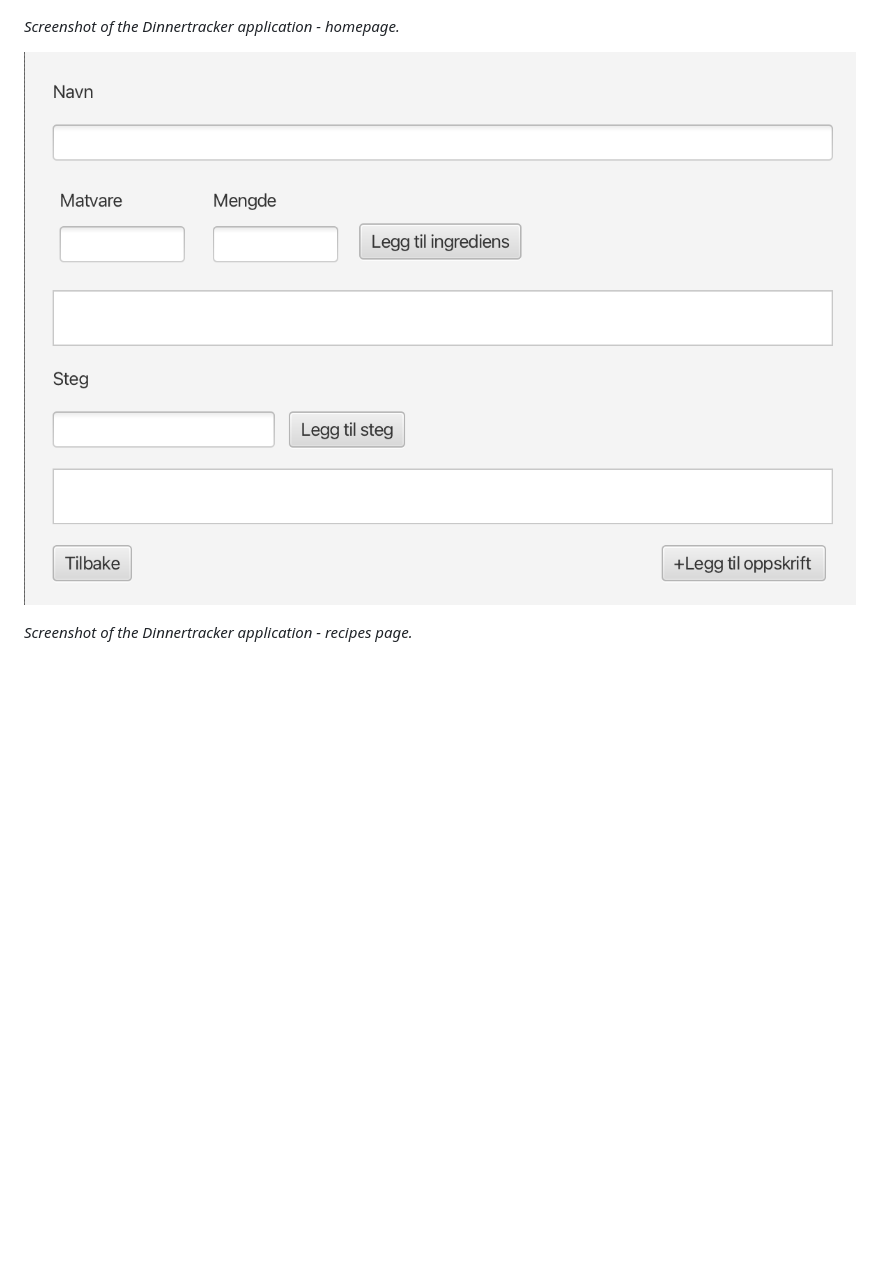
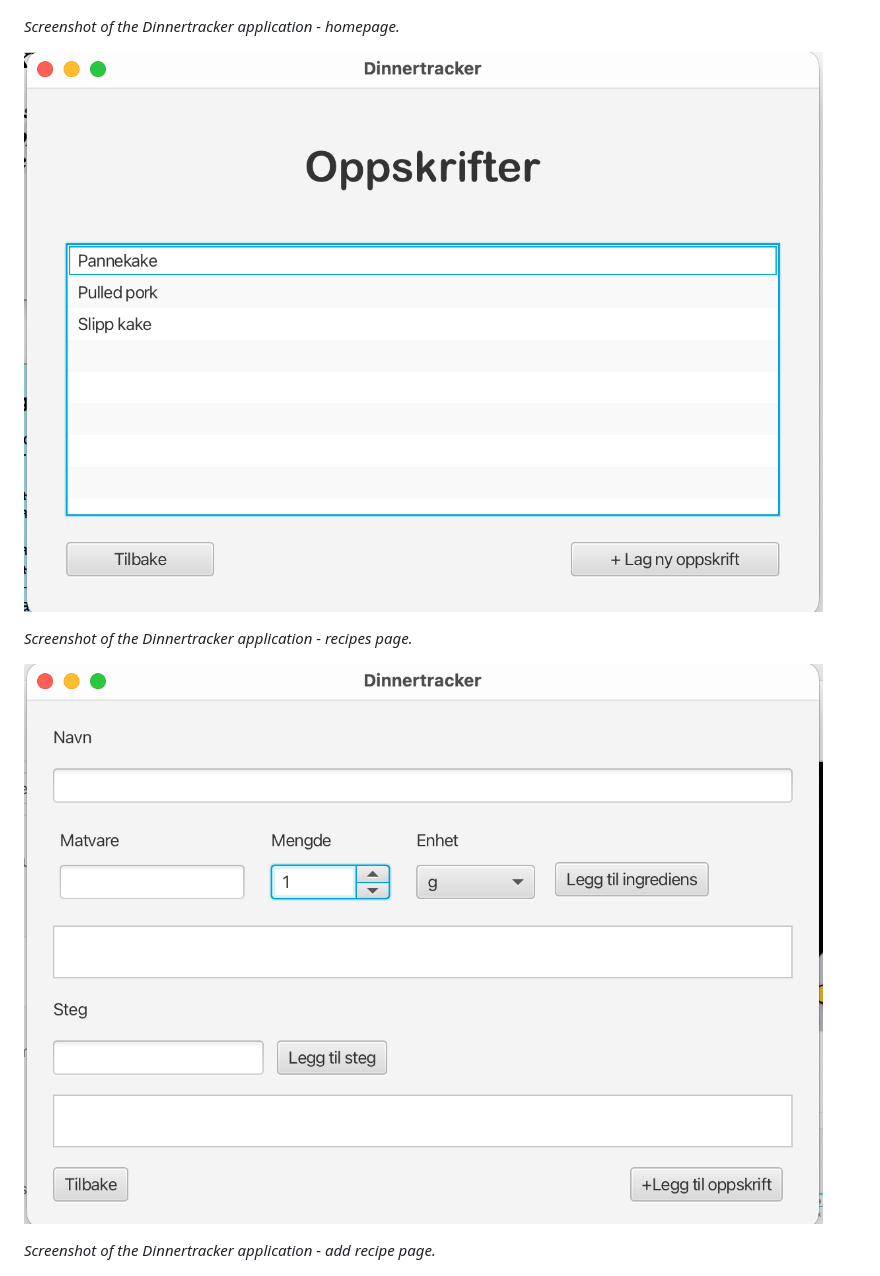
Before and after one commit to jasmingolzari/Dinnertracker, a Markdown page: dinnertracker/README.md, the part around the change. Rendered like a GitHub page; pictures changed too: dinnertracker/images/recipeView.png (added), dinnertracker/images/recipes.png; blank space fills up the shorter version.

Commit message:
docs: Fix screenshots

```diff
--- a/dinnertracker/README.md
+++ b/dinnertracker/README.md
@@ -23,6 +23,11 @@ Release 1 focused mainly on recipe functionality, while Release 2 extends the ap
 ![Dinnertracker recipes page](images/recipes.png)
 
 *Screenshot of the Dinnertracker application - recipes page.*
+
+
+![Dinnertracker recipes page](images/recipeView.png)
+
+*Screenshot of the Dinnertracker application - add recipe page.*
 
 
 ![Dinnertracker fridge page](images/fridge.png)
```
